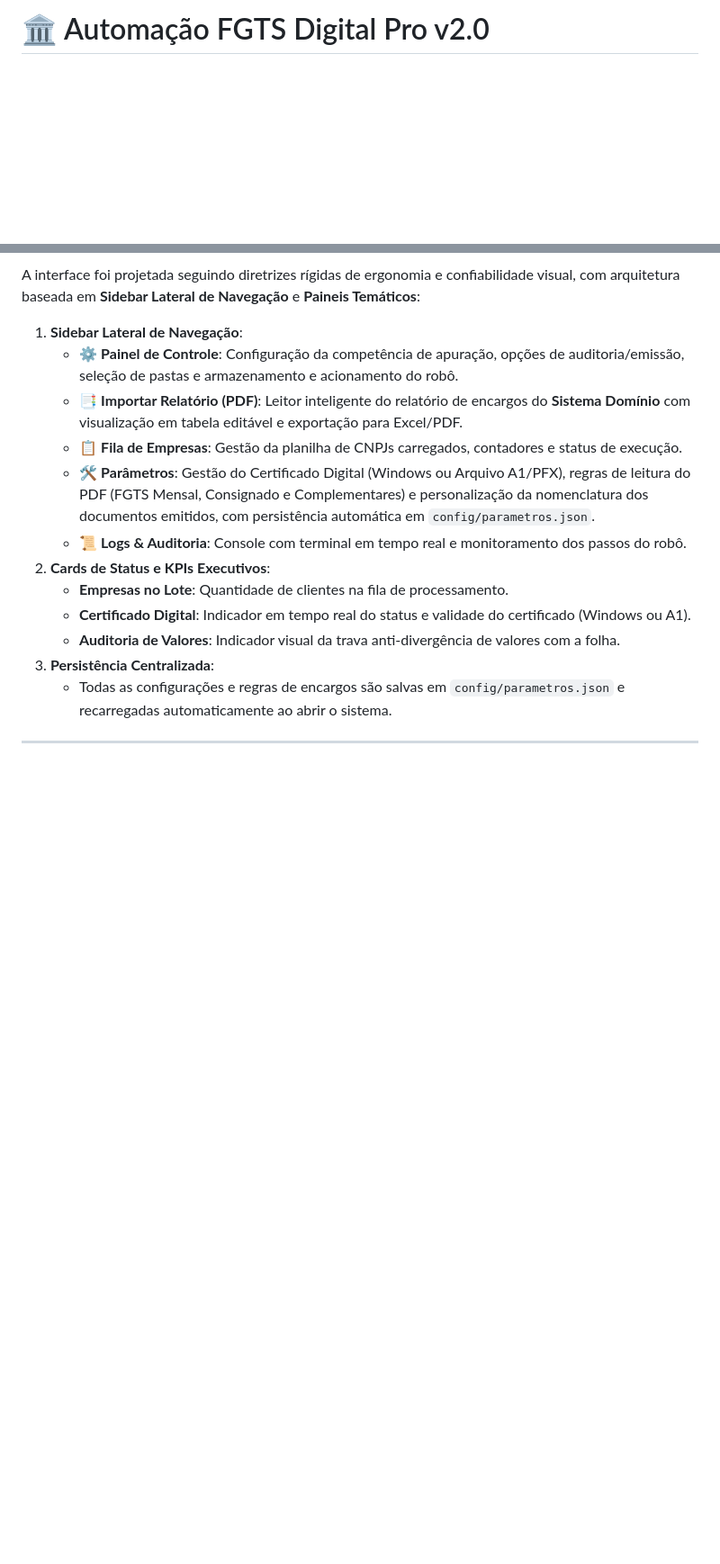
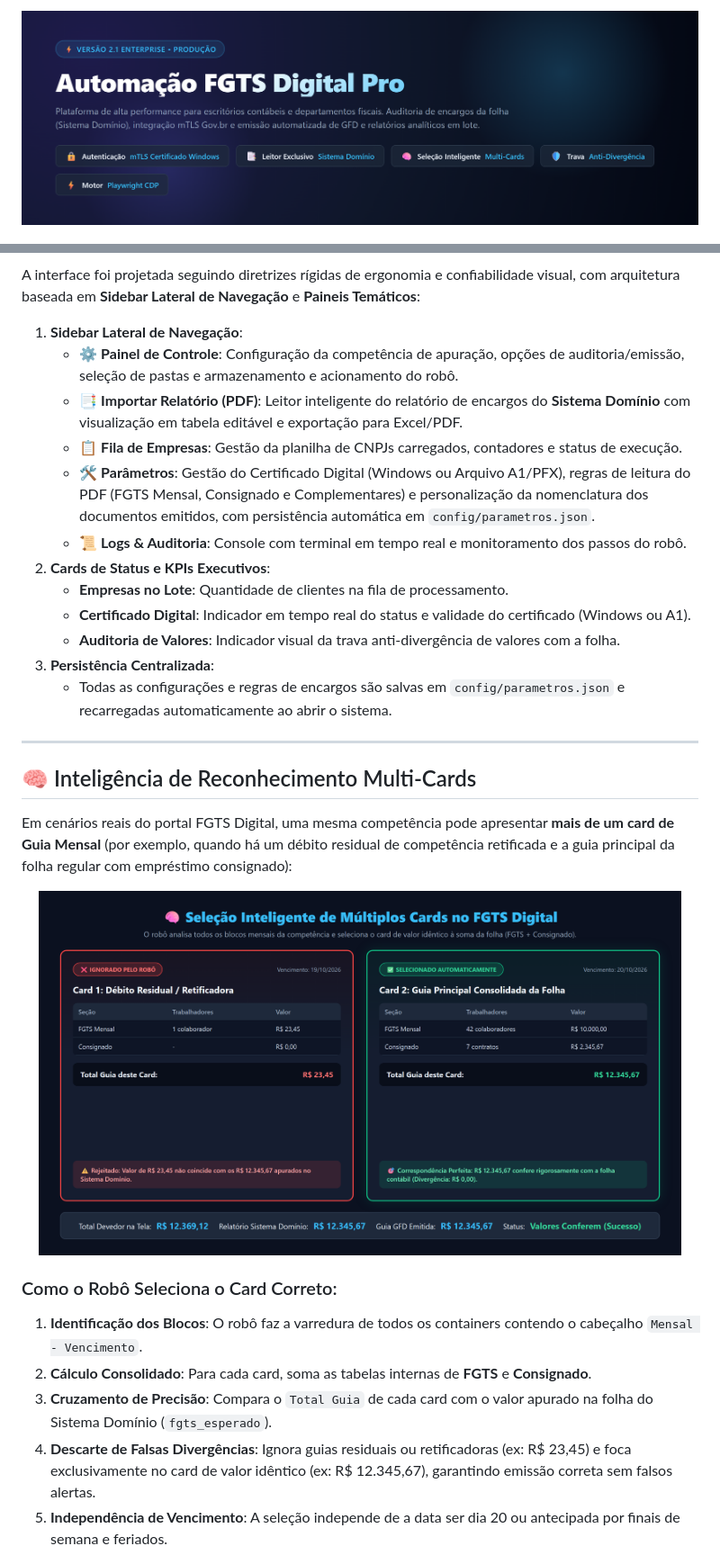
Before and after one commit to AlcidesDiogenes/automacao-fgts-digital, a Markdown page: README.md, 2 parts joined by grey strips. Shown at 90% size. Drawn GitHub-style; pictures changed too: docs/assets/banner.png (added), docs/assets/portal_multicards.png (added); blank space fills up the shorter version.

```diff
--- a/README.md
+++ b/README.md
@@ -1,2 +1,4 @@
-# 🏛️ Automação FGTS Digital Pro v2.0
+<p align="center">
+  <img src="docs/assets/banner.png" alt="Automação FGTS Digital Pro" width="100%">
+</p>
 
@@ -96,3 +109,18 @@ A interface foi projetada seguindo diretrizes rígidas de ergonomia e confiabili
 
 ---
 
+## 🧠 Inteligência de Reconhecimento Multi-Cards
+
+Em cenários reais do portal FGTS Digital, uma mesma competência pode apresentar **mais de um card de Guia Mensal** (por exemplo, quando há um débito residual de competência retificada e a guia principal da folha regular com empréstimo consignado):
+
+<p align="center">
+  <img src="docs/assets/portal_multicards.png" alt="Reconhecimento Multi-Cards no FGTS Digital" width="95%">
+</p>
+
+### Como o Robô Seleciona o Card Correto:
+1. **Identificação dos Blocos**: O robô faz a varredura de todos os containers contendo o cabeçalho `Mensal - Vencimento`.
+2. **Cálculo Consolidado**: Para cada card, soma as tabelas internas de **FGTS** e **Consignado**.
+3. **Cruzamento de Precisão**: Compara o `Total Guia` de cada card com o valor apurado na folha do Sistema Domínio (`fgts_esperado`).
+4. **Descarte de Falsas Divergências**: Ignora guias residuais ou retificadoras (ex: R$ 23,45) e foca exclusivamente no card de valor idêntico (ex: R$ 12.345,67), garantindo emissão correta sem falsos alertas.
+5. **Independência de Vencimento**: A seleção independe de a data ser dia 20 ou antecipada por finais de semana e feriados.
+
```
Also changed, not shown: other parts of README.md (+74 -26 lines), docs/assets/demo.gif (added), docs/assets/ui_overview.png (added), 1 other file.
